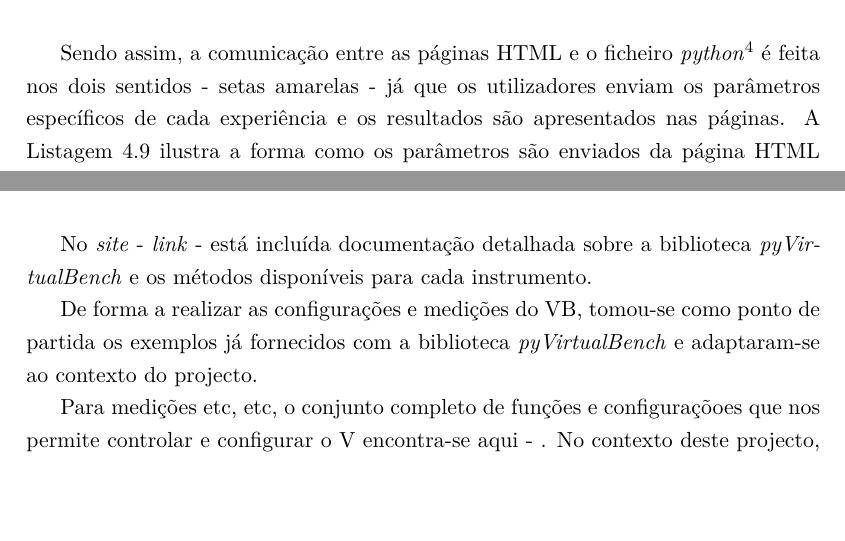
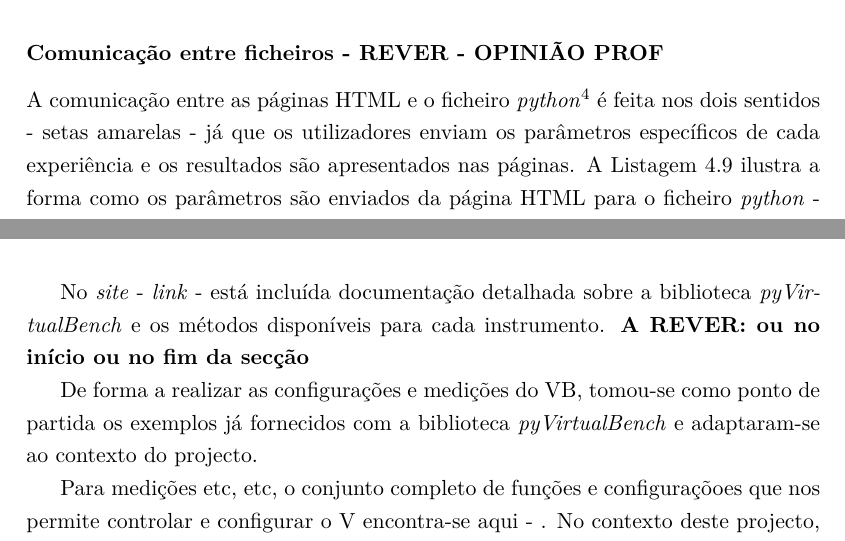
Before and after one commit to eddygrinder/LaRE_LaTeX, a LaTeX thesis (main.tex, which reads chapters/chapter4.tex): two parts of pages 129 and 134 of 166, joined at a grey line, cut at the place of the change, the shorter picture padded with empty space. Compiled offline with pdfLaTeX.

Commit message:
minor update

```diff
--- a/chapters/chapter4.tex
+++ b/chapters/chapter4.tex
@@ -734,7 +734,9 @@ Os seguintes ficheiros foram criados e associados às respectivas experiências:
 	\item \textins{login, base, sign\_up}.html - páginas de autenticação e registo de utilizadores.
 \end{itemize}
 
-Sendo assim, a comunicação entre as páginas \acrshort{html} e o ficheiro \textit{python}\footnote{Pode-se, neste caso, reduzir a comunicação ao caso mais geral de troca de informação entre ficheiros \acrshort{html} e \textit{python}, já que, no fundo, o ficheiro \textit{views.py} está escrito em \textit{python}.} é feita nos dois sentidos - setas amarelas - já que os utilizadores enviam os parâmetros específicos de cada experiência e os resultados são apresentados nas páginas. A Listagem \ref{lst:htmlpy} ilustra a forma como os parâmetros são enviados da página \acrshort{html} para o ficheiro \textit{python} - Linha \ref{line:parametros} - e como os resultados são recebidos - Linha \ref{line:resultado}.
+\subsubsection{Comunicação entre ficheiros - REVER - OPINIÃO PROF}
+\label{sec:comunicacaoentrefich}
+A comunicação entre as páginas \acrshort{html} e o ficheiro \textit{python}\footnote{Pode-se, neste caso, reduzir a comunicação ao caso mais geral de troca de informação entre ficheiros \acrshort{html} e \textit{python}, já que, no fundo, o ficheiro \textit{views.py} está escrito em \textit{python}.} é feita nos dois sentidos - setas amarelas - já que os utilizadores enviam os parâmetros específicos de cada experiência e os resultados são apresentados nas páginas. A Listagem \ref{lst:htmlpy} ilustra a forma como os parâmetros são enviados da página \acrshort{html} para o ficheiro \textit{python} - Linha \ref{line:parametros} - e como os resultados são recebidos - Linha \ref{line:resultado}.
 
 \textbf{Aqui poderia ficar o parágrafo da explicação do ?}
 
@@ -875,9 +877,10 @@ No fim da execução do ficheiro, tal como apresentado na Listagem \ref{lst:exem
 
 No entanto, se um ficheiro for chamado várias vezes (como no caso da experiência da Lei de Ohm abordada na Secção XXX), uma nova instância do instrumento será sempre criada a cada chamada. Além disso, se houver várias funções no mesmo ficheiro, os objetos criados (por exemplo, 0x000001E7DEECAD20) devem ser passados entre funções ou, alternativamente, o instrumento deve ser encerrado e reinicializado entre chamadas de funções. \textbf{voltar a verificar isto}
 
-No \textit{site} - \href{https://pymeasure.readthedocs.io/en/latest/api/instruments/ni/virtualbench.html}{\textit{link}} - está incluída documentação detalhada sobre a biblioteca \textit{pyVirtualBench} e os métodos disponíveis para cada instrumento.
+No \textit{site} - \href{https://pymeasure.readthedocs.io/en/latest/api/instruments/ni/virtualbench.html}{\textit{link}} - está incluída documentação detalhada sobre a biblioteca \textit{pyVirtualBench} e os métodos disponíveis para cada instrumento. \textbf{A REVER: ou no início ou no fim da secção}
 
 De forma a realizar as configurações e medições do \acrshort{virtualbench}, tomou-se como ponto de partida os exemplos já fornecidos com a biblioteca \textit{pyVirtualBench} e adaptaram-se ao contexto do projecto.
+
 
 Para medições etc, etc, o conjunto completo de funções e configuraçõoes que nos permite controlar e configurar o V encontra-se aqui - . No contexto deste projecto, vamos utilizar a biblioteca, como já foi referido e suportarmo-nos dos exemplos dados na biblioteca instalada a aprtir do respositório do github. Os exemplos dou só alguns, não vale a pensa fá-los todos. Voltámos ao exemplo da fonte de alimentação e podesmo pegar no exemplo do dmm para apresentar como se faz as medições da tensão e corrente e respectivas configurações
 
```
Also changed, not shown: 14 other files.
